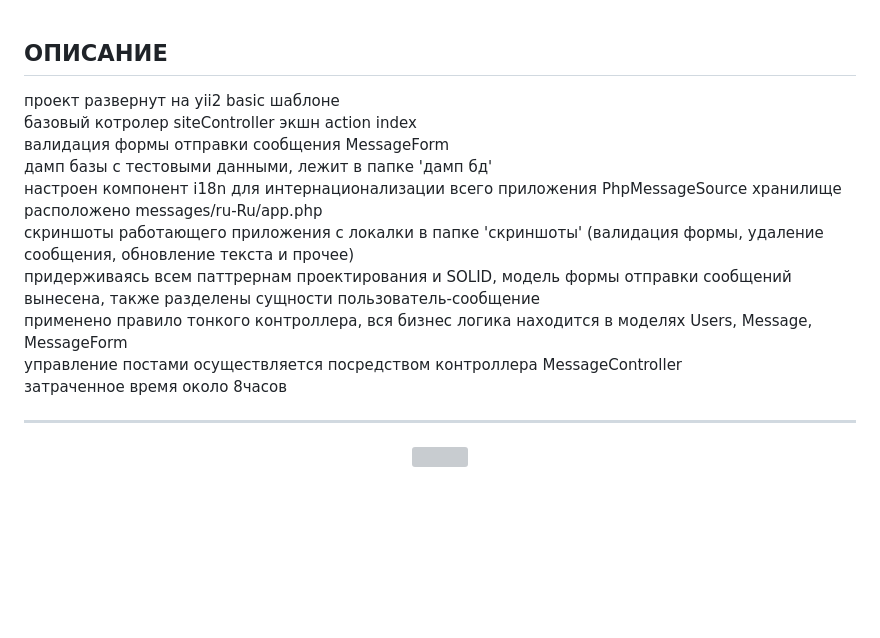
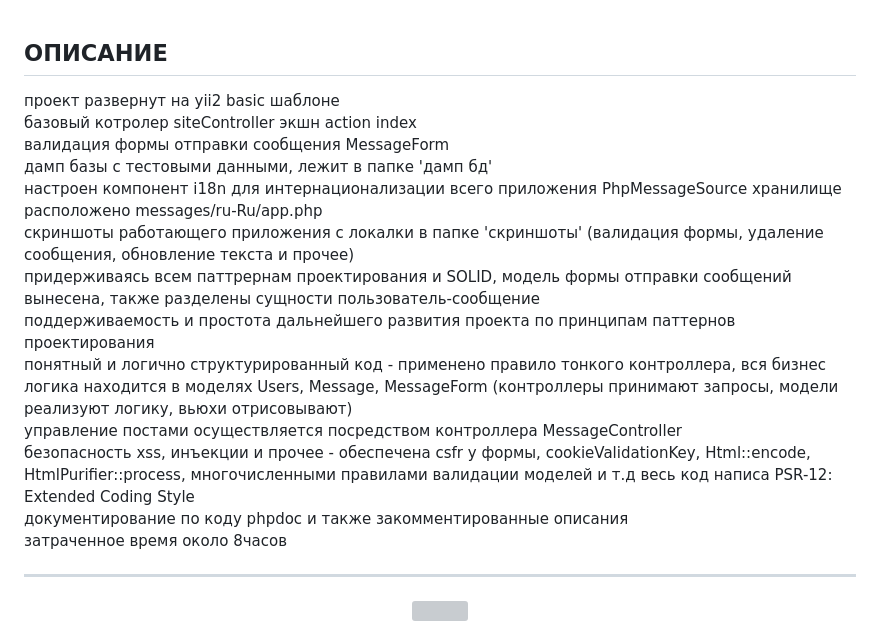
Before and after one commit to llvbest/basicyii, a Markdown page: README.md, the part around the change. GitHub-like rendering; blank space fills up the shorter version; grey boxes are pictures that could not be loaded.

Commit message:
refactoring

```diff
--- a/README.md
+++ b/README.md
@@ -1,6 +1,5 @@
 ОПИСАНИЕ
 ------------
-
 
 проект развернут на yii2 basic шаблоне<br />
 базовый котролер siteController экшн action index<br />
@@ -9,8 +8,12 @@
 настроен компонент i18n для интернационализации всего приложения PhpMessageSource хранилище расположено messages/ru-Ru/app.php<br />
 скриншоты работающего приложения с локалки в папке 'скриншоты' (валидация формы, удаление сообщения, обновление текста и прочее)<br />
 придерживаясь всем паттрернам проектирования и SOLID, модель формы отправки сообщений вынесена, также разделены сущности пользователь-сообщение<br />
-применено правило тонкого контроллера, вся бизнес логика находится в моделях Users, Message, MessageForm<br />
+поддерживаемость и простота дальнейшего развития проекта по принципам паттернов проектирования<br />
+понятный и логично структурированный код - применено правило тонкого контроллера, вся бизнес логика находится в моделях Users, Message, MessageForm (контроллеры принимают запросы, модели реализуют логику, вьюхи отрисовывают)<br />
 управление постами осуществляется посредством контроллера MessageController<br />
+безопасность xss, инъекции и прочее - обеспечена сsfr у формы, cookieValidationKey, Html::encode, HtmlPurifier::process, многочисленными правилами валидации моделей и т.д
+весь код написа PSR-12: Extended Coding Style<br />
+документирование по коду phpdoc и также закомментированные описания<br />
 затраченное время около 8часов<br />
 <hr>
 
```
